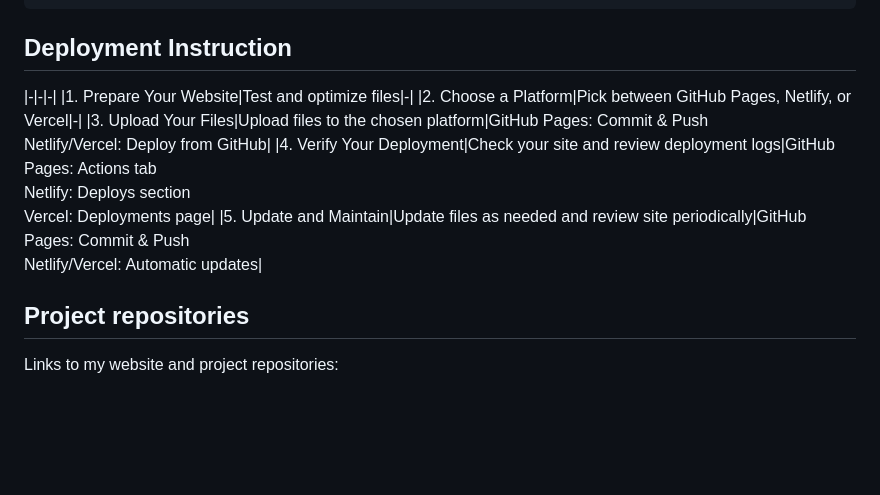
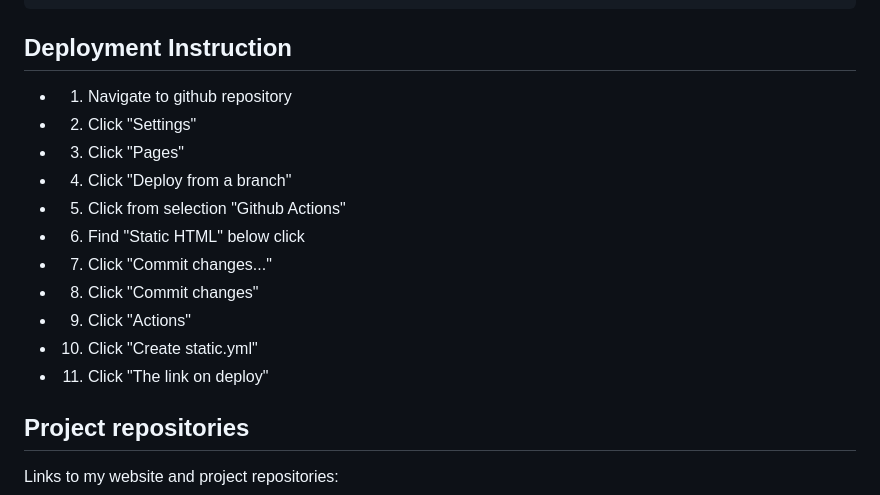
Before and after one commit to GodwinAblao/WD-finals, a Markdown page: readme.md, the part around the change printed below. GitHub-like rendering; blank space fills up the shorter version.

Commit message:
docs(README): updated readme 07/15/24

```diff
--- a/readme.md
+++ b/readme.md
@@ -133,12 +133,17 @@ WD-ProjectName
 
 
 ## Deployment Instruction
-|-|-|-|
-|1. Prepare Your Website|Test and optimize files|-|
-|2. Choose a Platform|Pick between GitHub Pages, Netlify, or Vercel|-|
-|3. Upload Your Files|Upload files to the chosen platform|GitHub Pages: Commit & Push <br> Netlify/Vercel: Deploy from GitHub|
-|4. Verify Your Deployment|Check your site and review deployment logs|GitHub Pages: Actions tab <br> Netlify: Deploys section <br> Vercel: Deployments page|
-|5. Update and Maintain|Update files as needed and review site periodically|GitHub Pages: Commit & Push <br> Netlify/Vercel: Automatic updates|
+- 1. Navigate to github repository
+- 2. Click "Settings"
+- 3. Click "Pages"
+- 4. Click "Deploy from a branch"
+- 5. Click from selection "Github Actions"
+- 6. Find "Static HTML" below click
+- 7. Click "Commit changes..."
+- 8. Click "Commit changes"
+- 9. Click "Actions"
+- 10. Click "Create static.yml"
+- 11. Click "The link on deploy"
 
 
 
```
Also changed, not shown: other parts of readme.md (+2 -0 lines).
